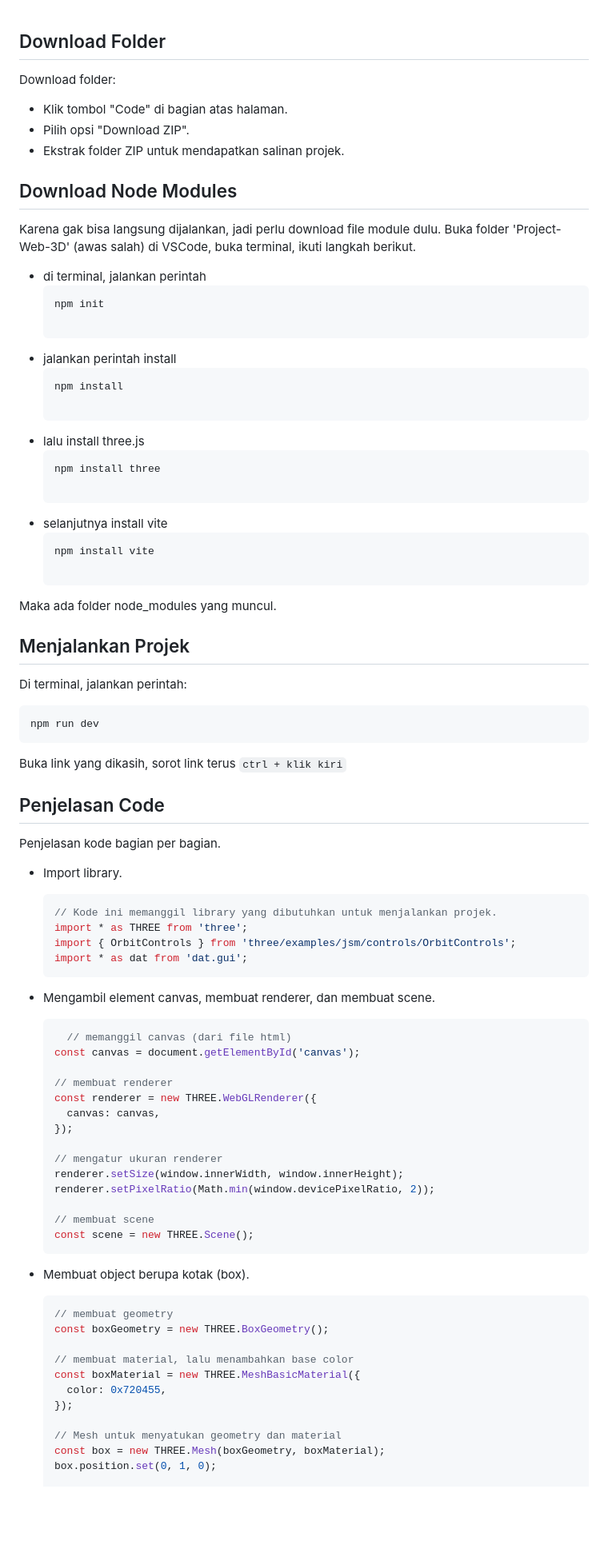
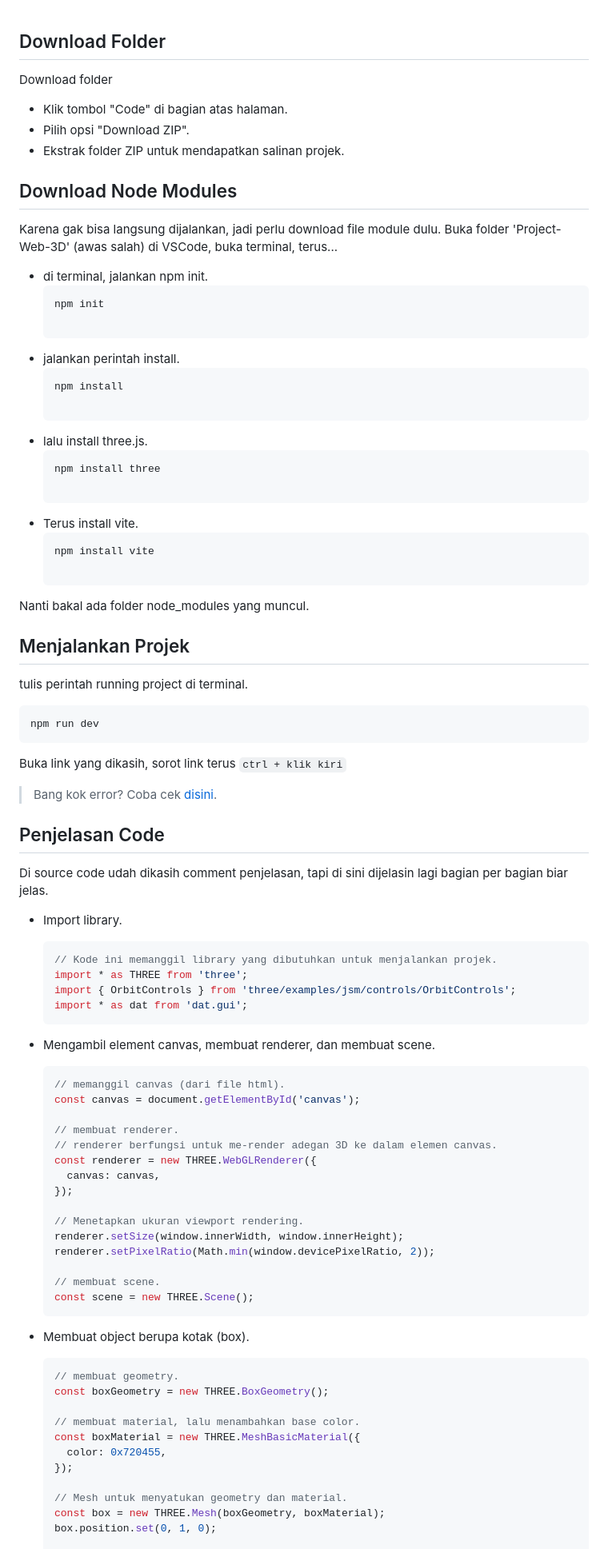
Before and after one commit to awiipp/web-3d, a Markdown page: README.md, the part around one of its changes. Shown at 80% size. Rendered like a GitHub page; blank space fills up the shorter version.

````diff
--- a/README.md
+++ b/README.md
@@ -1,38 +1,40 @@
 ## Download Folder
-Download folder:
+Download folder
 - Klik tombol "Code" di bagian atas halaman.
 - Pilih opsi "Download ZIP".
 - Ekstrak folder ZIP untuk mendapatkan salinan projek.
 
 ## Download Node Modules
-Karena gak bisa langsung dijalankan, jadi perlu download file module dulu. Buka folder 'Project-Web-3D' (awas salah) di VSCode, buka terminal, ikuti langkah berikut.
-- di terminal, jalankan perintah
+Karena gak bisa langsung dijalankan, jadi perlu download file module dulu. Buka folder 'Project-Web-3D' (awas salah) di VSCode, buka terminal, terus...
+- di terminal, jalankan npm init.
   ```Shell
   npm init
 
-- jalankan perintah install
+- jalankan perintah install.
   ```Shell
   npm install
 
-- lalu install three.js
+- lalu install three.js.
   ```Shell
   npm install three
 
-- selanjutnya install vite
+- Terus install vite.
   ```Shell
   npm install vite
 
-Maka ada folder node_modules yang muncul.
+Nanti bakal ada folder node_modules yang muncul.
 
 ## Menjalankan Projek
-Di terminal, jalankan perintah:
+tulis perintah running project di terminal.
   ```Shell
   npm run dev
 ```
 Buka link yang dikasih, sorot link terus `ctrl + klik kiri`
 
+> Bang kok error? Coba cek [disini](##Bang-kok-kode-aku-error-bang?).
+
 ## Penjelasan Code
-Penjelasan kode bagian per bagian.
+Di source code udah dikasih comment penjelasan, tapi di sini dijelasin lagi bagian per bagian biar jelas.
 - Import library.
   ```js
   // Kode ini memanggil library yang dibutuhkan untuk menjalankan projek.
@@ -43,32 +45,33 @@ Penjelasan kode bagian per bagian.
 
 - Mengambil element canvas, membuat renderer, dan membuat scene.
   ```js
-    // memanggil canvas (dari file html)
+  // memanggil canvas (dari file html).
   const canvas = document.getElementById('canvas');
 
-  // membuat renderer
+  // membuat renderer.
+  // renderer berfungsi untuk me-render adegan 3D ke dalam elemen canvas.
   const renderer = new THREE.WebGLRenderer({
     canvas: canvas,
   });
 
-  // mengatur ukuran renderer
+  // Menetapkan ukuran viewport rendering.
   renderer.setSize(window.innerWidth, window.innerHeight);
   renderer.setPixelRatio(Math.min(window.devicePixelRatio, 2));
 
-  // membuat scene
+  // membuat scene.
   const scene = new THREE.Scene();
   ```
 - Membuat object berupa kotak (box).
   ```js
-  // membuat geometry
+  // membuat geometry.
   const boxGeometry = new THREE.BoxGeometry();
 
-  // membuat material, lalu menambahkan base color
+  // membuat material, lalu menambahkan base color.
   const boxMaterial = new THREE.MeshBasicMaterial({
     color: 0x720455,
   });
 
-  // Mesh untuk menyatukan geometry dan material
+  // Mesh untuk menyatukan geometry dan material.
   const box = new THREE.Mesh(boxGeometry, boxMaterial);
   box.position.set(0, 1, 0);
 
````
Also changed, not shown: other parts of README.md (+86 -25 lines).
